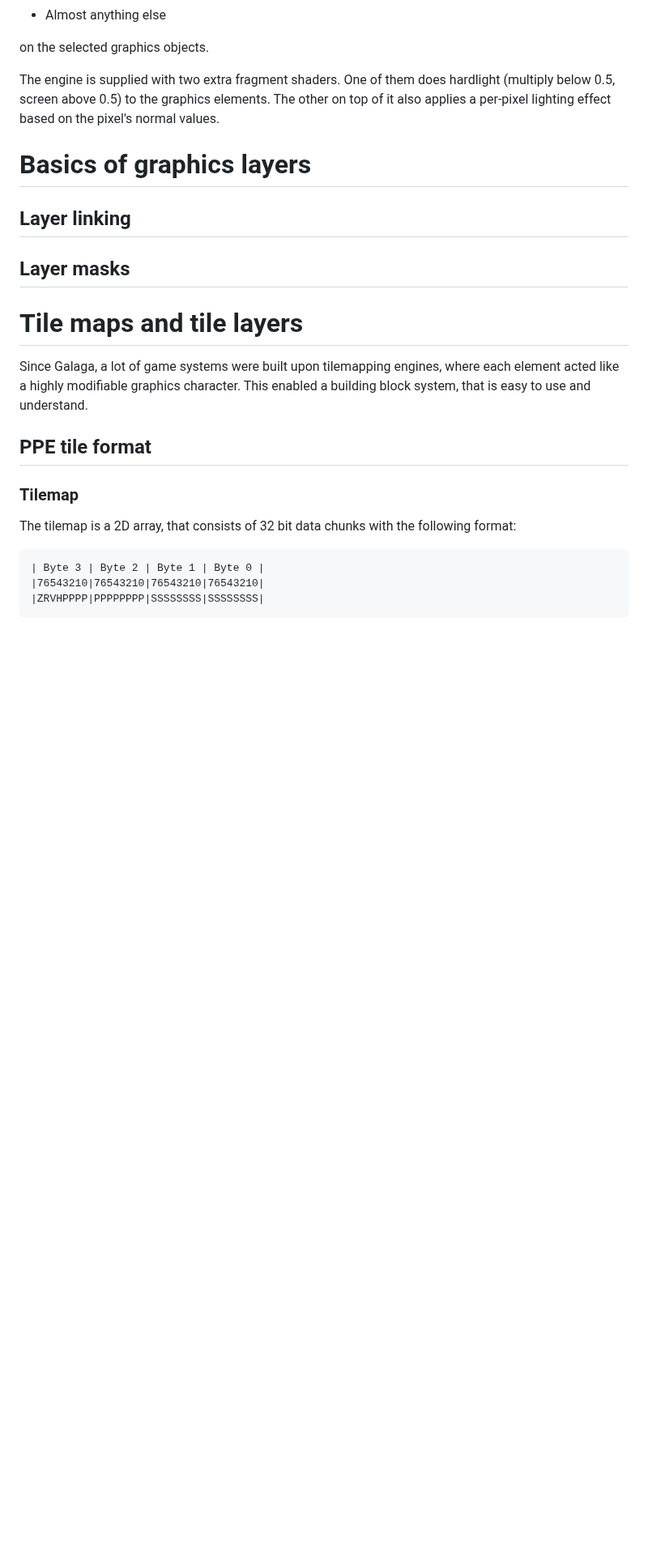
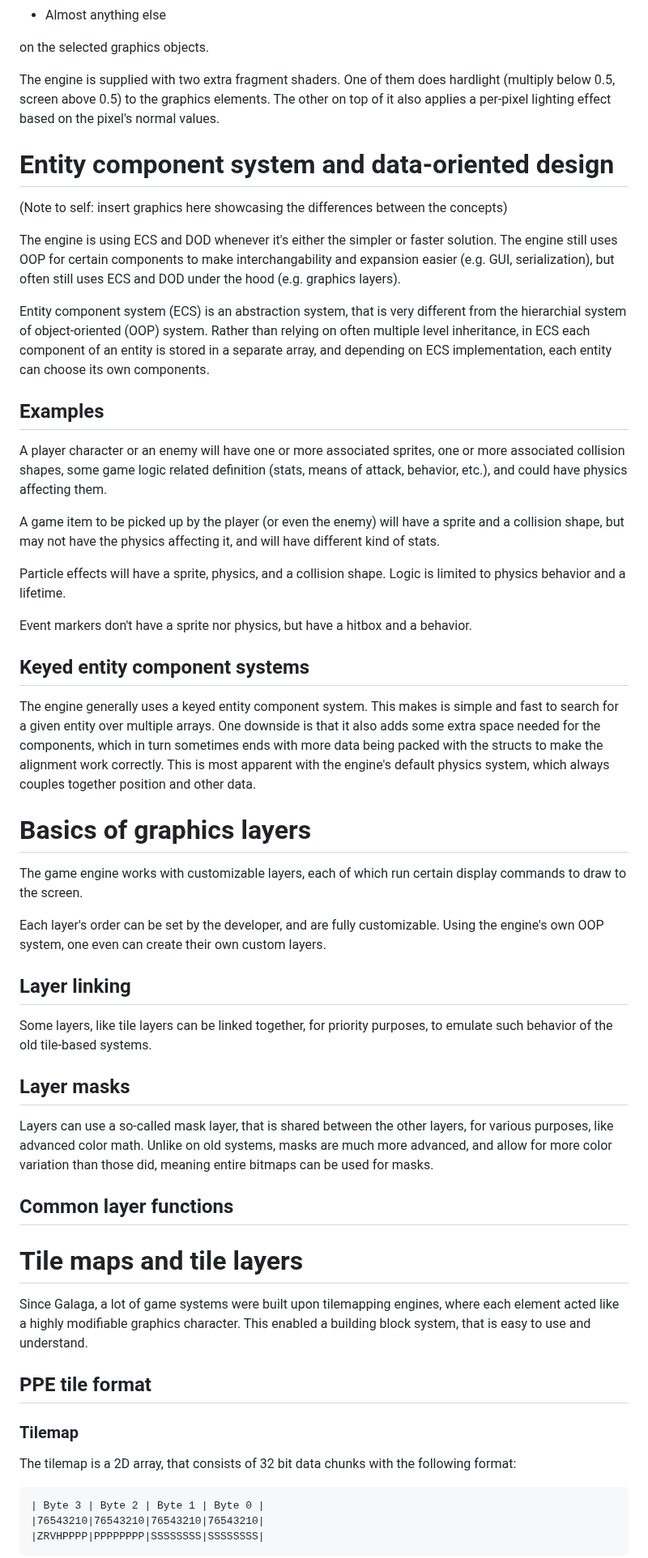
Before and after one commit to ZILtoid1991/pixelperfectengine, a Markdown page: docs/manual_new.md, the part around the change. Shown at 81% size. Drawn GitHub-style; blank space fills up the shorter version.

```diff
--- a/docs/manual_new.md
+++ b/docs/manual_new.md
@@ -111,13 +111,43 @@ on the selected graphics objects.
 
 The engine is supplied with two extra fragment shaders. One of them does hardlight (multiply below 0.5, screen above 0.5) to the graphics elements. The other on top of it also applies a per-pixel lighting effect based on the pixel's normal values.
 
+# Entity component system and data-oriented design
+
+(Note to self: insert graphics here showcasing the differences between the concepts)
+
+The engine is using ECS and DOD whenever it's either the simpler or faster solution. The engine still uses OOP for certain components to make interchangability and expansion easier (e.g. GUI, serialization), but often still uses ECS and DOD under the hood (e.g. graphics layers).
+
+Entity component system (ECS) is an abstraction system, that is very different from the hierarchial system of object-oriented (OOP) system. Rather than relying on often multiple level inheritance, in ECS each component of an entity is stored in a separate array, and depending on ECS implementation, each entity can choose its own components.
+
+## Examples
+
+A player character or an enemy will have one or more associated sprites, one or more associated collision shapes, some game logic related definition (stats, means of attack, behavior, etc.), and could have physics affecting them.
+
+A game item to be picked up by the player (or even the enemy) will have a sprite and a collision shape, but may not have the physics affecting it, and will have different kind of stats.
+
+Particle effects will have a sprite, physics, and a collision shape. Logic is limited to physics behavior and a lifetime.
+
+Event markers don't have a sprite nor physics, but have a hitbox and a behavior.
+
+## Keyed entity component systems
+
+The engine generally uses a keyed entity component system. This makes is simple and fast to search for a given entity over multiple arrays. One downside is that it also adds some extra space needed for the components, which in turn sometimes ends with more data being packed with the structs to make the alignment work correctly. This is most apparent with the engine's default physics system, which always couples together position and other data.
+
 # Basics of graphics layers
 
+The game engine works with customizable layers, each of which run certain display commands to draw to the screen.
 
+Each layer's order can be set by the developer, and are fully customizable. Using the engine's own OOP system, one even can create their own custom layers.
 
 ## Layer linking
 
+Some layers, like tile layers can be linked together, for priority purposes, to emulate such behavior of the old tile-based systems.
+
 ## Layer masks
+
+Layers can use a so-called mask layer, that is shared between the other layers, for various purposes, like advanced color math. Unlike on old systems, masks are much more advanced, and allow for more color variation than those did, meaning entire bitmaps can be used for masks.
+
+## Common layer functions
 
 # Tile maps and tile layers
 
```
